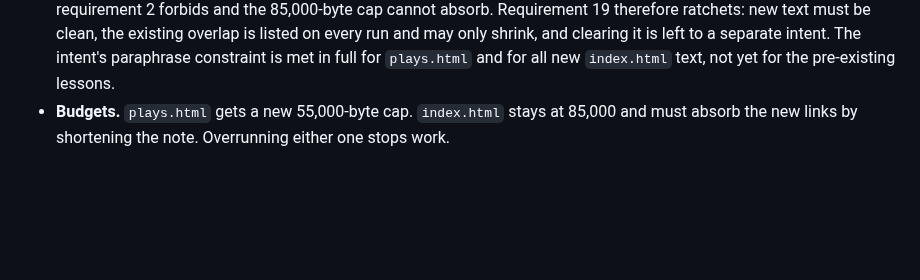
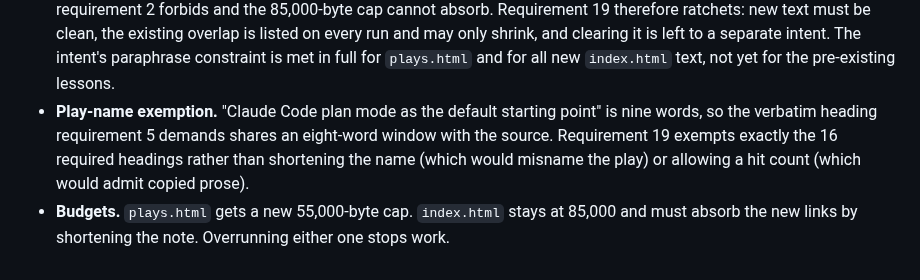
Before and after one commit to timwukp/ai-native-sdlc, a Markdown page: intent/playbook-play-coverage/spec.md, the part around one of its changes. GitHub-like rendering; blank space fills up the shorter version.

```diff
--- a/intent/playbook-play-coverage/spec.md
+++ b/intent/playbook-play-coverage/spec.md
@@ -257,5 +267,9 @@ the SDLC gate, hooks and branch protection are not changed.
   the existing overlap is listed on every run and may only shrink, and clearing it is left to a
   separate intent. The intent's paraphrase constraint is met in full for `plays.html` and for
   all new `index.html` text, not yet for the pre-existing lessons.
+- **Play-name exemption.** "Claude Code plan mode as the default starting point" is nine words,
+  so the verbatim heading requirement 5 demands shares an eight-word window with the source.
+  Requirement 19 exempts exactly the 16 required headings rather than shortening the name
+  (which would misname the play) or allowing a hit count (which would admit copied prose).
 - **Budgets.** `plays.html` gets a new 55,000-byte cap. `index.html` stays at 85,000 and must
   absorb the new links by shortening the note. Overrunning either one stops work.
```
Also changed, not shown: other parts of intent/playbook-play-coverage/spec.md (+17 -7 lines), intent/playbook-play-coverage/plan.md (+12 -8 lines).
